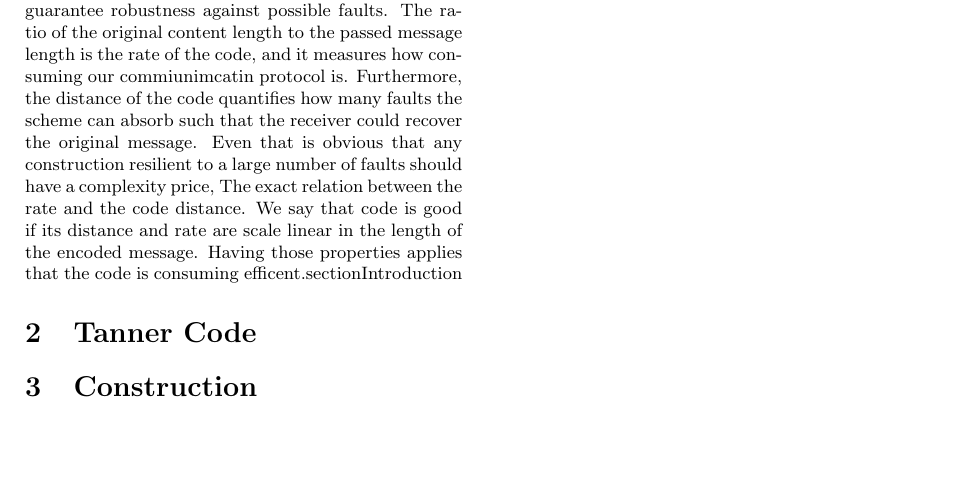
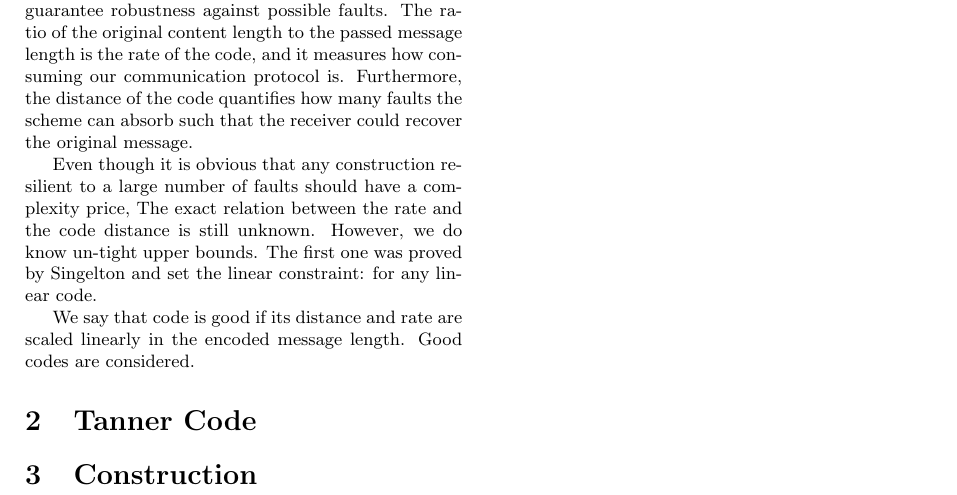
Before and after one commit to dudupo/Academic, a LaTeX document (projects/NLTES_project/rate-distance-bound.tex): part of the page, cut so that both start at the same text, the shorter picture padded with empty space. Compiled offline with pdfLaTeX.

Commit message:
compiling -Tue Oct  4 11:58:28 PM IDT 2022

```diff
--- a/projects/NLTES_project/rate-distance-bound.tex
+++ b/projects/NLTES_project/rate-distance-bound.tex
@@ -42,10 +42,11 @@
 \maketitle
 \abstract{ We propose a new asymptotic upper bound on the trade-off between the rate and the distance of a good error correction code.  }
 \begin{multicols*}{2}
-  \section{Preambles}
-  Coding theory has emerged by the need to transfer information in noisy communication channels. By embedding a message in higher dimension space, one can guarantee robustness against possible faults. The ratio of the original content length to the passed message length is the rate of the code, and it measures how consuming our commiunimcatin protocol is. Furthermore, the distance of the code quantifies how many faults the scheme can absorb such that the receiver could recover the original message.
-  Even that is obvious that any construction resilient to a large number of faults should have a complexity price, The exact relation between the rate and the code distance.
-We say that code is good if its distance and rate are scale linear in the length of the encoded message. Having those properties applies that the code is consuming efficent.section{Introduction}
+  \section{Preambles}Coding theory has emerged by the need to transfer information in noisy communication channels. By embedding a message in higher dimension space, one can guarantee robustness against possible faults. The ratio of the original content length to the passed message length is the rate of the code, and it measures how consuming our communication protocol is. Furthermore, the distance of the code quantifies how many faults the scheme can absorb such that the receiver could recover the original message.
+
+  Even though it is obvious that any construction resilient to a large number of faults should have a complexity price, The exact relation between the rate and the code distance is still unknown. However, we do know un-tight upper bounds. The first one was proved by Singelton and set the linear constraint: for any linear code.
+
+We say that code is good if its distance and rate are scaled linearly in the encoded message length. Good codes are considered.
   \section{Tanner Code}
   \section{Construction}
   \printbibliography
```
Also changed, not shown: projects/pdfs/rate-distance-bound.pdf.
